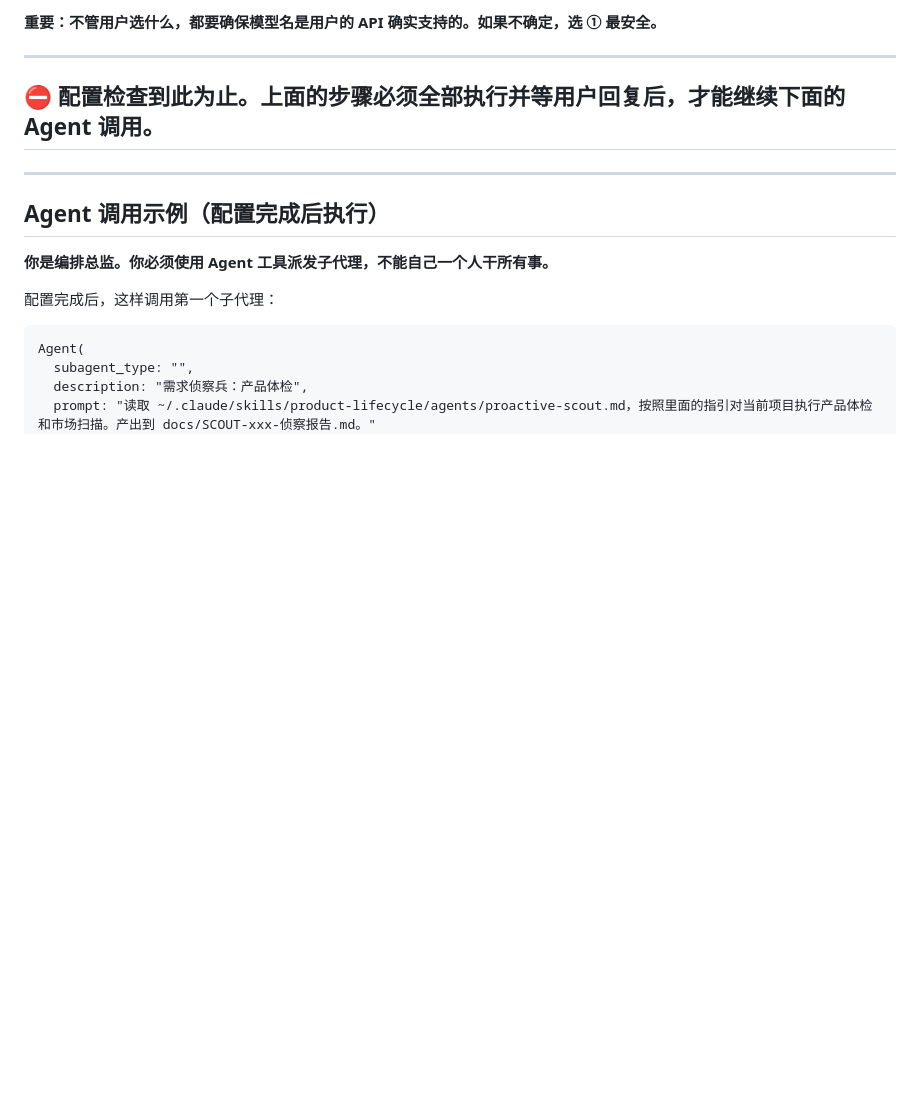
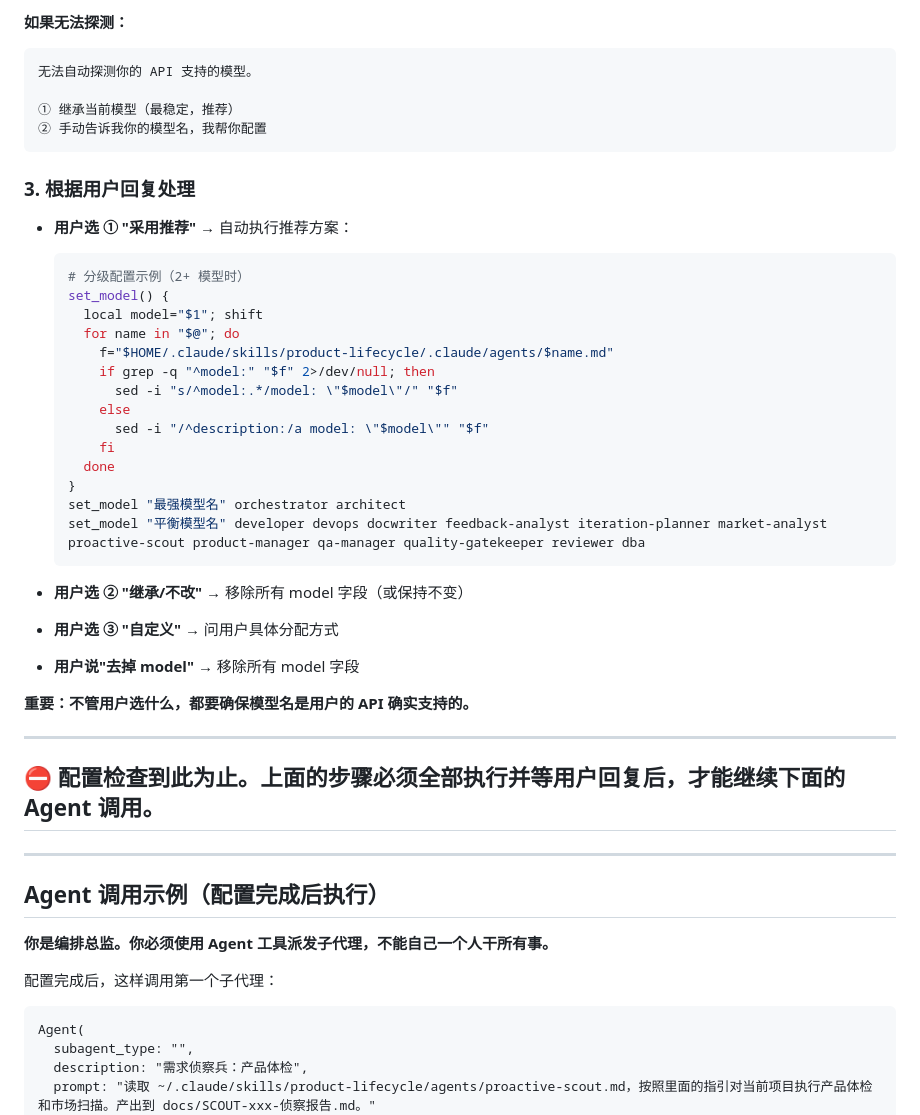
Before and after one commit to yclenove/product-lifecycle, a Markdown page: SKILL.md, the part around one of its changes. GitHub-like rendering; blank space fills up the shorter version.

````diff
--- a/SKILL.md
+++ b/SKILL.md
@@ -103,6 +109,38 @@ set_model() {
 ```
 
-**重要：不管用户选什么，都要确保模型名是用户的 API 确实支持的。如果不确定，选 ① 最安全。**
+**如果无法探测：**
+```
+无法自动探测你的 API 支持的模型。
+
+① 继承当前模型（最稳定，推荐）
+② 手动告诉我你的模型名，我帮你配置
+```
+
+### 3. 根据用户回复处理
+
+- **用户选 ① "采用推荐"** → 自动执行推荐方案：
+  ```bash
+  # 分级配置示例（2+ 模型时）
+  set_model() {
+    local model="$1"; shift
+    for name in "$@"; do
+      f="$HOME/.claude/skills/product-lifecycle/.claude/agents/$name.md"
+      if grep -q "^model:" "$f" 2>/dev/null; then
+        sed -i "s/^model:.*/model: \"$model\"/" "$f"
+      else
+        sed -i "/^description:/a model: \"$model\"" "$f"
+      fi
+    done
+  }
+  set_model "最强模型名" orchestrator architect
+  set_model "平衡模型名" developer devops docwriter feedback-analyst iteration-planner market-analyst proactive-scout product-manager qa-manager quality-gatekeeper reviewer dba
+  ```
+
+- **用户选 ② "继承/不改"** → 移除所有 model 字段（或保持不变）
+- **用户选 ③ "自定义"** → 问用户具体分配方式
+- **用户说"去掉 model"** → 移除所有 model 字段
+
+**重要：不管用户选什么，都要确保模型名是用户的 API 确实支持的。**
 
 ---
 
````
Also changed, not shown: other parts of SKILL.md (+70 -64 lines).
